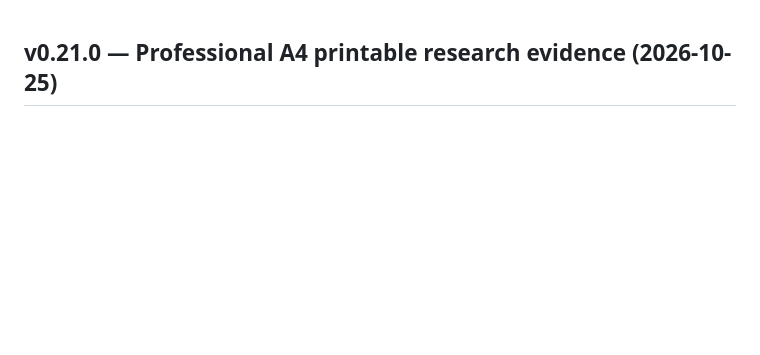
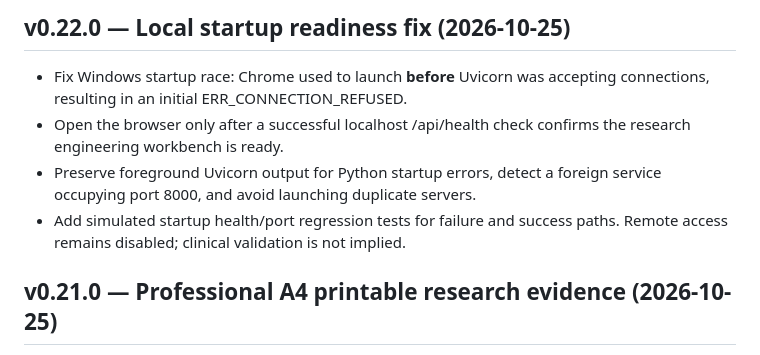
Before and after one commit to ruthwikg-create/WaveAssure, a Markdown page: docs/CHANGELOG.md, the part around the change. GitHub-like rendering; blank space fills up the shorter version.

Commit message:
Version and document local Windows startup readiness fix

```diff
--- a/docs/CHANGELOG.md
+++ b/docs/CHANGELOG.md
@@ -1,3 +1,10 @@
+## v0.22.0 — Local startup readiness fix (2026-10-25)
+
+- Fix Windows startup race: Chrome used to launch **before** Uvicorn was accepting connections, resulting in an initial ERR_CONNECTION_REFUSED.
+- Open the browser only after a successful localhost /api/health check confirms the research engineering workbench is ready.
+- Preserve foreground Uvicorn output for Python startup errors, detect a foreign service occupying port 8000, and avoid launching duplicate servers.
+- Add simulated startup health/port regression tests for failure and success paths. Remote access remains disabled; clinical validation is not implied.
+
 ## v0.21.0 — Professional A4 printable research evidence (2026-10-25)
 
 - Replace the dense 11-column research table / repeated limitations with a monochrome A4 evidence report, five sections, readable channel measurements and compact source traceability.
```
